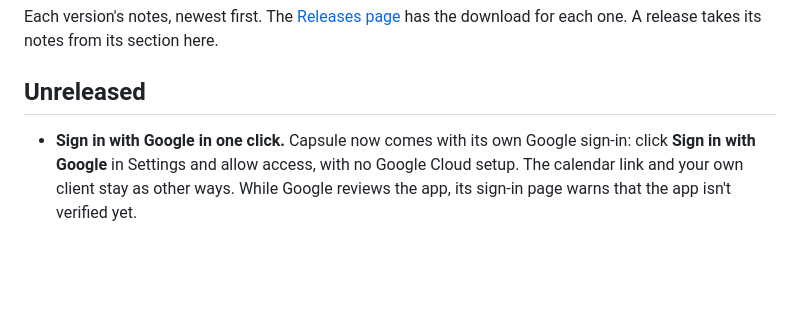
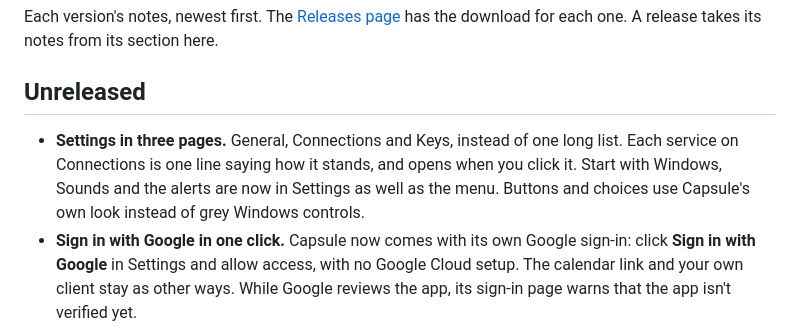
Before and after one commit to vorgtrom/capsule-notch, a Markdown page: CHANGELOG.md, the part around the change. Drawn GitHub-style; blank space fills up the shorter version.

```diff
--- a/CHANGELOG.md
+++ b/CHANGELOG.md
@@ -5,6 +5,9 @@ download for each one. A release takes its notes from its section here.
 
 ## Unreleased
 
+- **Settings in three pages.** General, Connections and Keys, instead of one long list. Each service on Connections is
+  one line saying how it stands, and opens when you click it. Start with Windows, Sounds and the alerts are now in
+  Settings as well as the menu. Buttons and choices use Capsule's own look instead of grey Windows controls.
 - **Sign in with Google in one click.** Capsule now comes with its own Google sign-in: click **Sign in with Google** in
   Settings and allow access, with no Google Cloud setup. The calendar link and your own client stay as other ways.
   While Google reviews the app, its sign-in page warns that the app isn't verified yet.
```
Also changed, not shown: README.md (+7 -1 lines), docs/images/settings-rings.png, 10 other files.
